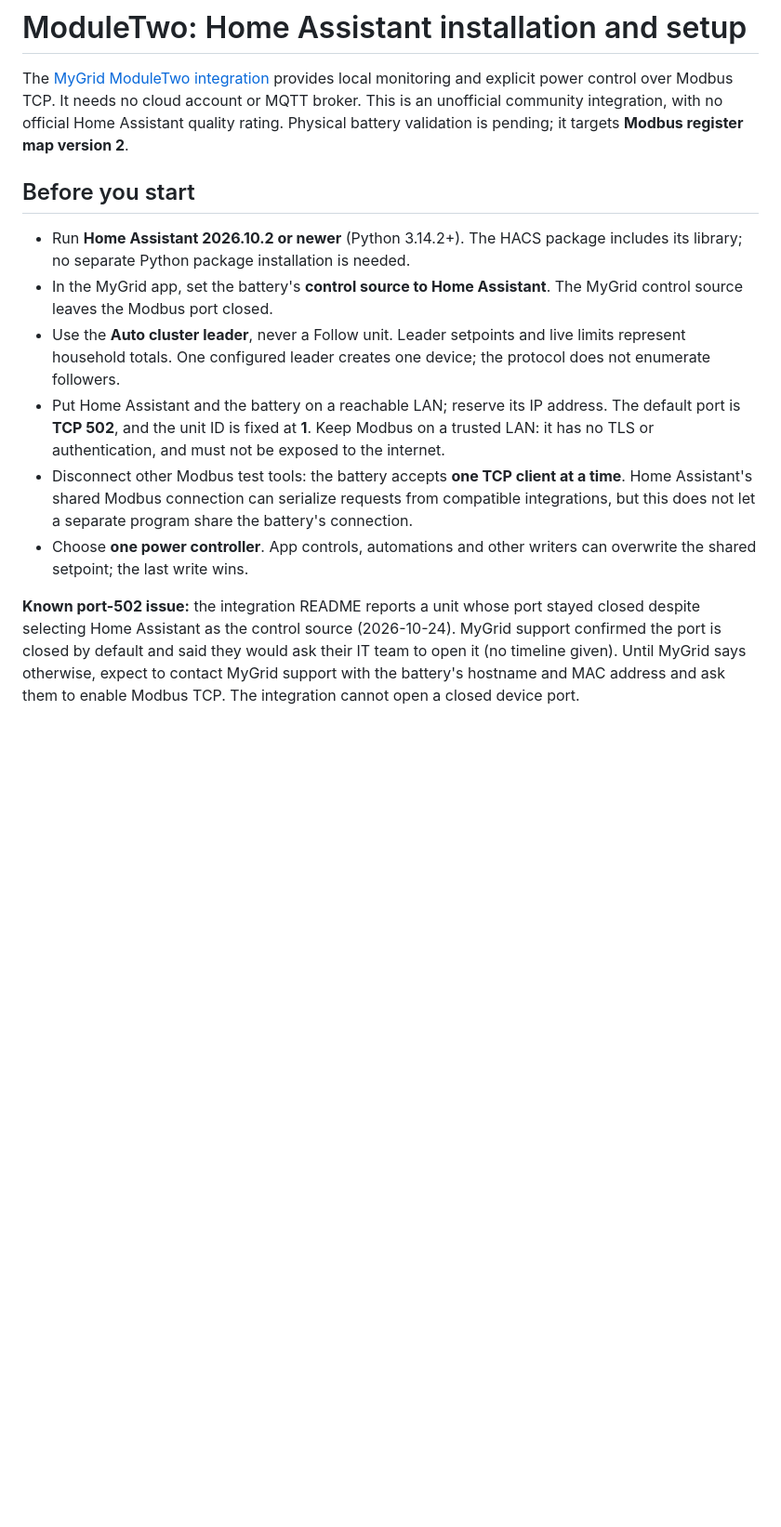
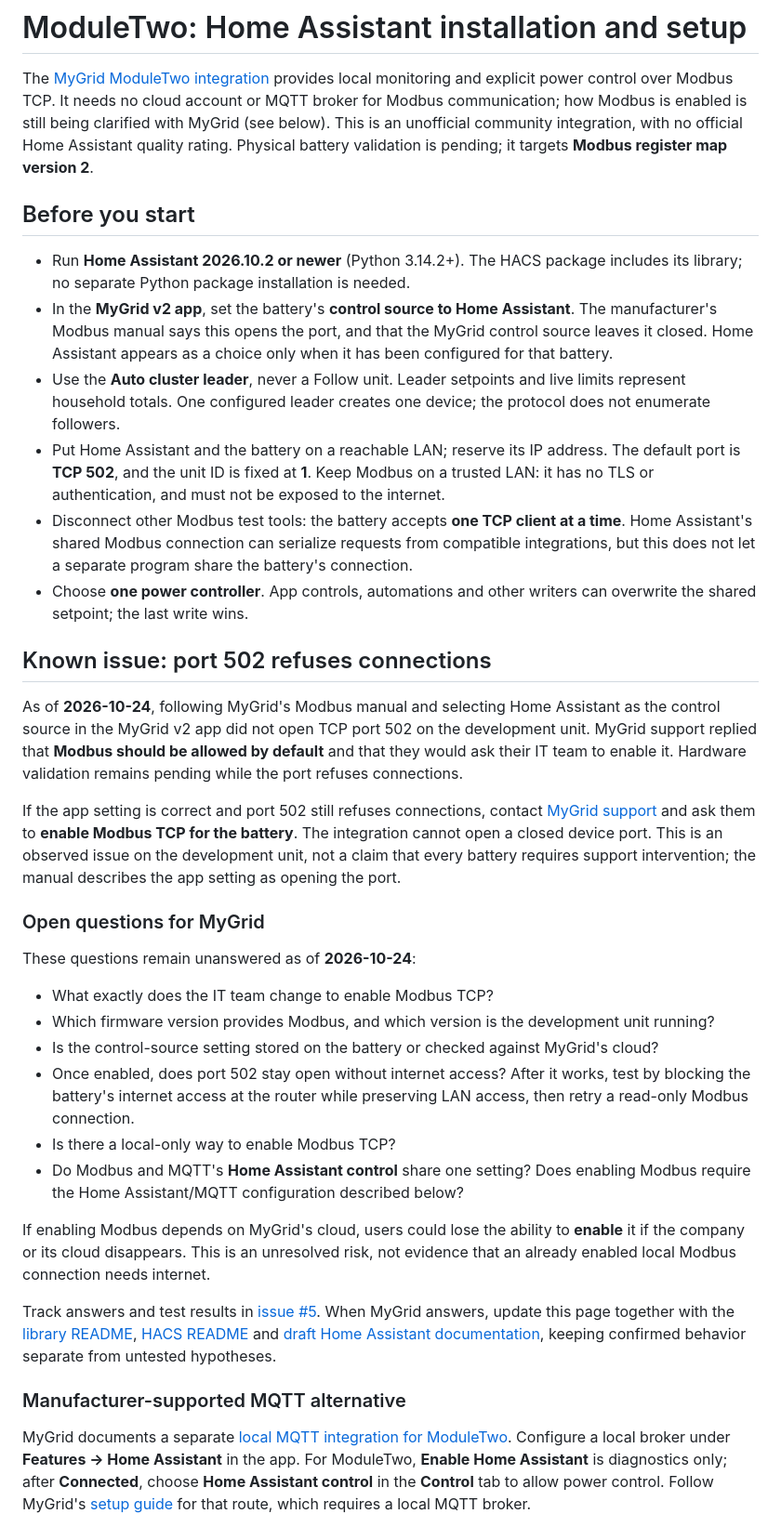
Before and after one commit to tjorim/custom-mygrid, a Markdown page: docs/moduletwo.md, the part around one of its changes. Shown at 93% size. Rendered like a GitHub page; blank space fills up the shorter version.

Commit message:
Expand ModuleTwo port 502 troubleshooting and MQTT alternative
- Describe the observed port 502 refusal on the development unit and MyGrid support's reply
- List open questions for MyGrid and link tracking issue #5
- Document MyGrid's MQTT route as an untested diagnostic, not a Modbus fix
- Summarize register map version 2 and link to the library protocol reference

```diff
--- a/docs/moduletwo.md
+++ b/docs/moduletwo.md
@@ -2,16 +2,19 @@
 
 The [MyGrid ModuleTwo integration](https://github.com/tjorim/ha-mygrid-modbus)
 provides local monitoring and explicit power control over Modbus TCP. It needs
-no cloud account or MQTT broker. This is an unofficial community integration,
-with no official Home Assistant quality rating. Physical battery validation is
+no cloud account or MQTT broker for Modbus communication; how Modbus is enabled
+is still being clarified with MyGrid (see below). This is an unofficial community
+integration, with no official Home Assistant quality rating. Physical battery validation is
 pending; it targets **Modbus register map version 2**.
 
 ## Before you start
 
 - Run **Home Assistant 2026.10.2 or newer** (Python 3.14.2+). The HACS package
   includes its library; no separate Python package installation is needed.
-- In the MyGrid app, set the battery's **control source to Home Assistant**.
-  The MyGrid control source leaves the Modbus port closed.
+- In the **MyGrid v2 app**, set the battery's **control source to Home Assistant**.
+  The manufacturer's Modbus manual says this opens the port, and that the
+  MyGrid control source leaves it closed. Home Assistant appears as a choice
+  only when it has been configured for that battery.
 - Use the **Auto cluster leader**, never a Follow unit. Leader setpoints and live
   limits represent household totals. One configured leader creates one device;
   the protocol does not enumerate followers.
@@ -26,9 +29,53 @@ pending; it targets **Modbus register map version 2**.
 - Choose **one power controller**. App controls, automations and other writers
   can overwrite the shared setpoint; the last write wins.
 
-**Known port-502 issue:** the integration README reports a unit whose port stayed
-closed despite selecting Home Assistant as the control source (2026-10-24).
-MyGrid support confirmed the port is closed by default and said they would ask
-their IT team to open it (no timeline given). Until MyGrid says otherwise,
-expect to contact MyGrid support with the battery's hostname and MAC address
-and ask them to enable Modbus TCP. The integration cannot open a closed device port.
+## Known issue: port 502 refuses connections
+
+As of **2026-10-24**, following MyGrid's Modbus manual and selecting Home
+Assistant as the control source in the MyGrid v2 app did not open TCP port 502
+on the development unit. MyGrid support replied that **Modbus should be allowed
+by default** and that they would ask their IT team to enable it. Hardware
+validation remains pending while the port refuses connections.
+
+If the app setting is correct and port 502 still refuses connections, contact
+[MyGrid support](mailto:support@mygrid.energy) and ask them to **enable Modbus TCP
+for the battery**. The integration cannot open a closed device port. This is an
+observed issue on the development unit, not a claim that every battery requires
+support intervention; the manual describes the app setting as opening the port.
+
+### Open questions for MyGrid
+
+These questions remain unanswered as of **2026-10-24**:
+
+- What exactly does the IT team change to enable Modbus TCP?
+- Which firmware version provides Modbus, and which version is the development
+  unit running?
+- Is the control-source setting stored on the battery or checked against MyGrid's
+  cloud?
+- Once enabled, does port 502 stay open without internet access? After it works,
+  test by blocking the battery's internet access at the router while preserving
+  LAN access, then retry a read-only Modbus connection.
+- Is there a local-only way to enable Modbus TCP?
+- Do Modbus and MQTT's **Home Assistant control** share one setting? Does enabling
+  Modbus require the Home Assistant/MQTT configuration described below?
+
+If enabling Modbus depends on MyGrid's cloud, users could lose the ability to
+**enable** it if the company or its cloud disappears. This is an unresolved
+risk, not evidence that an already enabled local Modbus connection needs internet.
+
+Track answers and test results in [issue #5](https://github.com/tjorim/custom-mygrid/issues/5).
+When MyGrid answers, update this page together with the
+[library README](https://github.com/tjorim/python-mygrid-modbus#readme),
+[HACS README](https://github.com/tjorim/ha-mygrid-modbus#readme) and
+[draft Home Assistant documentation](https://github.com/tjorim/ha-mygrid-core/blob/main/documentation/home-assistant.io/source/_integrations/mygrid.markdown),
+keeping confirmed behavior separate from untested hypotheses.
+
+### Manufacturer-supported MQTT alternative
+
+MyGrid documents a separate [local MQTT integration for ModuleTwo](https://github.com/MyGrid-Energy/mygrid-homeassistant-mqtt/tree/main/moduletwo).
+Configure a local broker under **Features → Home Assistant** in the app. For
+ModuleTwo, **Enable Home Assistant** is diagnostics only; after **Connected**,
+choose **Home Assistant control** in the **Control** tab to allow power control.
+Follow MyGrid's [setup guide](https://github.com/MyGrid-Energy/mygrid-homeassistant-mqtt/blob/main/moduletwo/setup.md)
+for that route, which requires a local MQTT broker.
+
```
Also changed, not shown: other parts of docs/moduletwo.md (+21 -0 lines).
